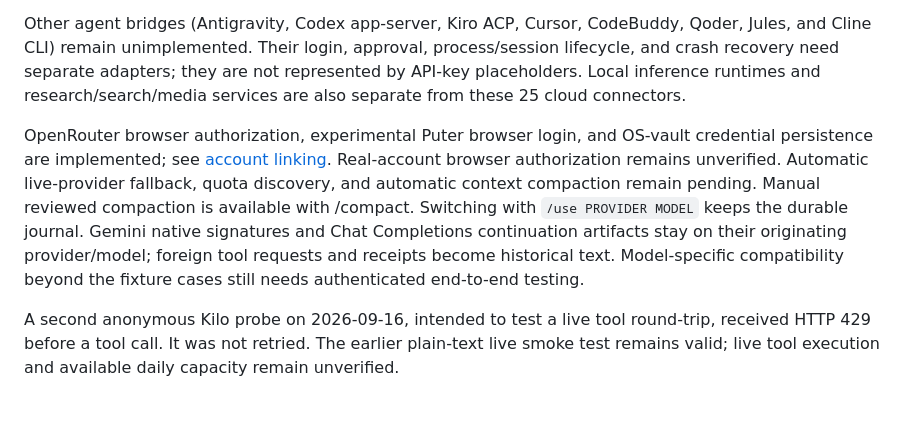
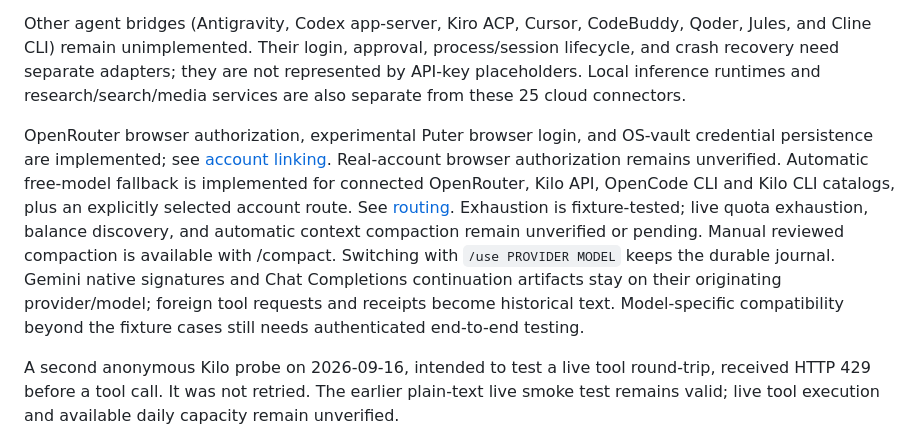
Before and after one commit to AmRitJain0442/robinhood, a Markdown page: docs/INTEGRATIONS.md, the part around the change. GitHub-like rendering; blank space fills up the shorter version.

```diff
--- a/docs/INTEGRATIONS.md
+++ b/docs/INTEGRATIONS.md
@@ -210,6 +210,6 @@ Three additional [native CLI bridges](CLI-BRIDGES.md) are implemented: Kilo CLI,
 
 Other agent bridges (Antigravity, Codex app-server, Kiro ACP, Cursor, CodeBuddy, Qoder, Jules, and Cline CLI) remain unimplemented. Their login, approval, process/session lifecycle, and crash recovery need separate adapters; they are not represented by API-key placeholders. Local inference runtimes and research/search/media services are also separate from these 25 cloud connectors.
 
-OpenRouter browser authorization, experimental Puter browser login, and OS-vault credential persistence are implemented; see [account linking](ACCOUNTS.md). Real-account browser authorization remains unverified. Automatic live-provider fallback, quota discovery, and automatic context compaction remain pending. Manual reviewed compaction is available with /compact. Switching with `/use PROVIDER MODEL` keeps the durable journal. Gemini native signatures and Chat Completions continuation artifacts stay on their originating provider/model; foreign tool requests and receipts become historical text. Model-specific compatibility beyond the fixture cases still needs authenticated end-to-end testing.
+OpenRouter browser authorization, experimental Puter browser login, and OS-vault credential persistence are implemented; see [account linking](ACCOUNTS.md). Real-account browser authorization remains unverified. Automatic free-model fallback is implemented for connected OpenRouter, Kilo API, OpenCode CLI and Kilo CLI catalogs, plus an explicitly selected account route. See [routing](ROUTING.md). Exhaustion is fixture-tested; live quota exhaustion, balance discovery, and automatic context compaction remain unverified or pending. Manual reviewed compaction is available with /compact. Switching with `/use PROVIDER MODEL` keeps the durable journal. Gemini native signatures and Chat Completions continuation artifacts stay on their originating provider/model; foreign tool requests and receipts become historical text. Model-specific compatibility beyond the fixture cases still needs authenticated end-to-end testing.
 
 A second anonymous Kilo probe on 2026-09-16, intended to test a live tool round-trip, received HTTP 429 before a tool call. It was not retried. The earlier plain-text live smoke test remains valid; live tool execution and available daily capacity remain unverified.
```
Also changed, not shown: README.md (+5 -3 lines), docs/ROUTING.md (added, +32 -0 lines).
